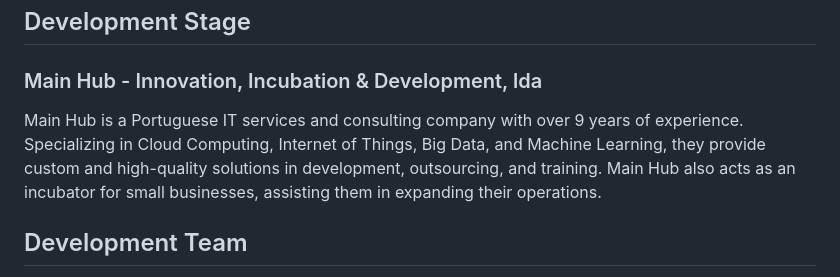
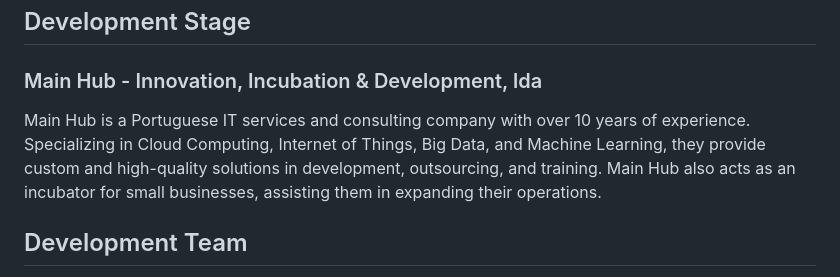
Before and after one commit to Tmfcerqueira/MainHub.Internal.Internship.PeopleAndCulture, a Markdown page: readme.md, the part around the change. Rendered like a GitHub page.

Commit message:
Update company experience from 9 to 10 years

```diff
--- a/readme.md
+++ b/readme.md
@@ -21,7 +21,7 @@ It's crucial to note that at each stage of communication (e.g., from AppReposito
 
 ### Main Hub - Innovation, Incubation & Development, lda
 
-Main Hub is a Portuguese IT services and consulting company with over 9 years of experience. Specializing in Cloud Computing, Internet of Things, Big Data, and Machine Learning, they provide custom and high-quality solutions in development, outsourcing, and training. Main Hub also acts as an incubator for small businesses, assisting them in expanding their operations.
+Main Hub is a Portuguese IT services and consulting company with over 10 years of experience. Specializing in Cloud Computing, Internet of Things, Big Data, and Machine Learning, they provide custom and high-quality solutions in development, outsourcing, and training. Main Hub also acts as an incubator for small businesses, assisting them in expanding their operations.
 
 ## Development Team
 
```
